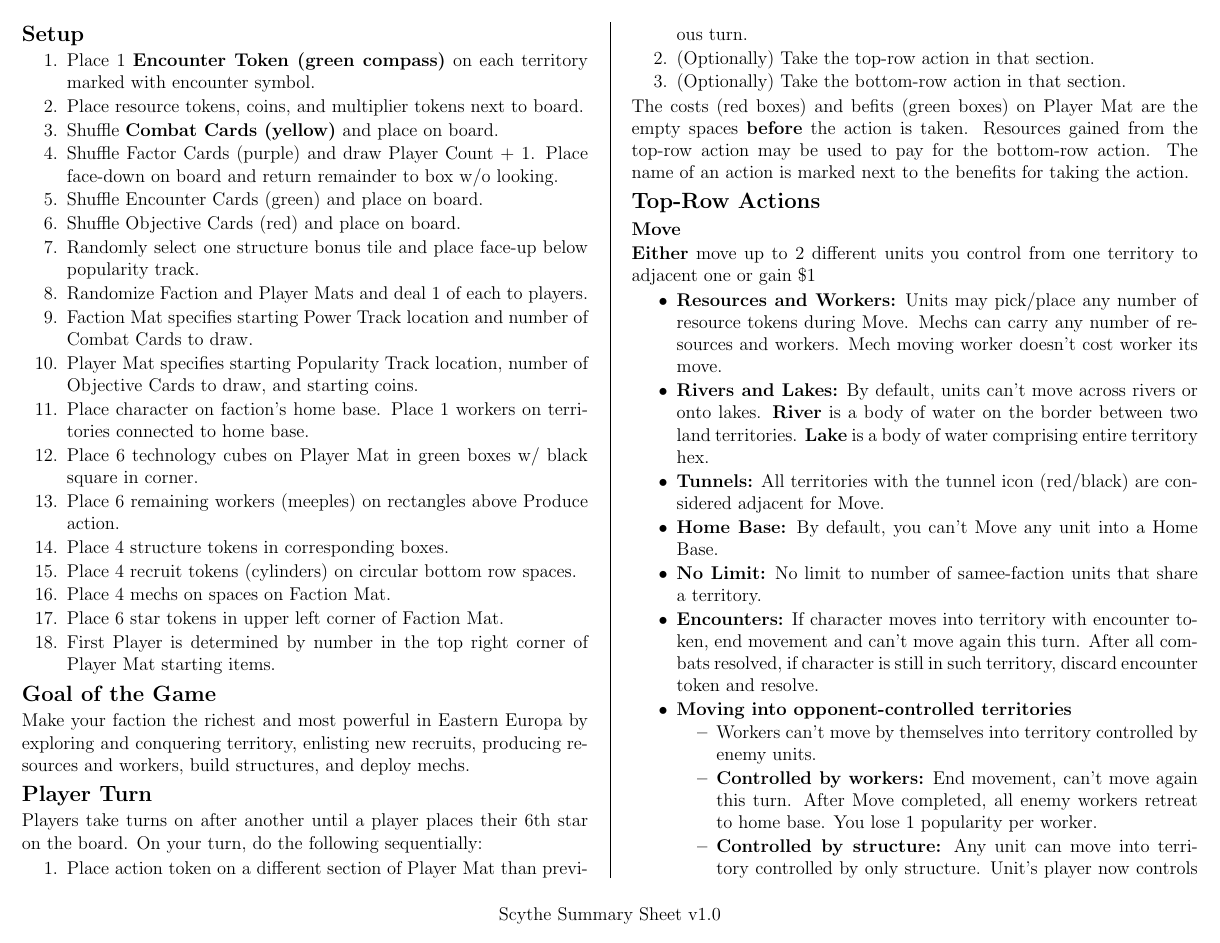
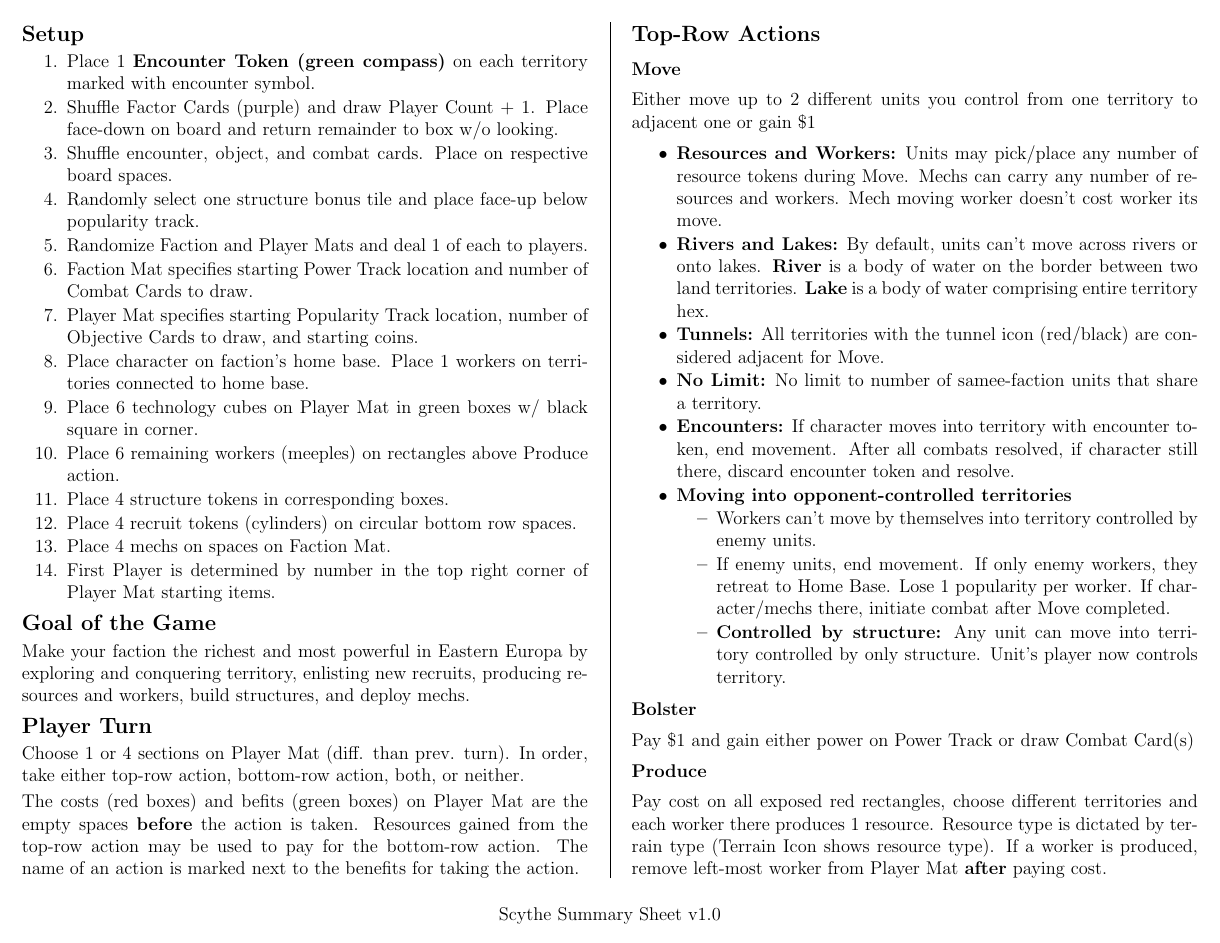
Before and after one commit to MJJoyce/GameSummarySheets, a LaTeX document (Scythe/Scythe.tex): page 1 of 3. Compiled offline with pdfLaTeX.

Commit message:
Scythe cleanup and simplifications

```diff
--- a/Scythe/Scythe.tex
+++ b/Scythe/Scythe.tex
@@ -68,17 +68,13 @@
 {\end{itemize}}
 
 \begin{document}
-%\begin{mdframed}[style = customFrame]
 \begin{multicols*}{2}
 
 \section*{Setup}
 \begin{enumerateCustom}
     \item Place 1 \textbf{Encounter Token (green compass)} on each territory marked with encounter symbol.
-    \item Place resource tokens, coins, and multiplier tokens next to board.
-    \item Shuffle \textbf{Combat Cards (yellow)} and place on board.
     \item Shuffle Factor Cards (purple) and draw Player Count + 1. Place face-down on board and return remainder to box w/o looking.
-    \item Shuffle Encounter Cards (green) and place on board.
-    \item Shuffle Objective Cards (red) and place on board.
+    \item Shuffle encounter, object, and combat cards. Place on respective board spaces.
     \item Randomly select one structure bonus tile and place face-up below popularity track.
     \item Randomize Faction and Player Mats and deal 1 of each to players.
     \item Faction Mat specifies starting Power Track location and number of Combat Cards to draw.
@@ -89,7 +85,6 @@
     \item Place 4 structure tokens in corresponding boxes.
     \item Place 4 recruit tokens (cylinders) on circular bottom row spaces.
     \item Place 4 mechs on spaces on Faction Mat.
-    \item Place 6 star tokens in upper left corner of Faction Mat.
     \item First Player is determined by number in the top right corner of Player Mat starting items.
 \end{enumerateCustom}
 
@@ -97,33 +92,25 @@
 Make your faction the richest and most powerful in Eastern Europa by exploring and conquering territory, enlisting new recruits, producing resources and workers, build structures, and deploy mechs.
 
 \section*{Player Turn}
-Players take turns on after another until a player places their 6th star on the board. On your turn, do the following sequentially:
+Choose 1 or 4 sections on Player Mat (diff. than prev. turn). In order, take either top-row action, bottom-row action, both, or neither.
 
-\begin{enumerateCustom}
-    \item Place action token on a different section of Player Mat than previous turn.
-    \item (Optionally) Take the top-row action in that section.
-    \item (Optionally) Take the bottom-row action in that section.
-\end{enumerateCustom}
-
-    The costs (red boxes) and befits (green boxes) on Player Mat are the empty spaces \textbf{before} the action is taken. Resources gained from the top-row action may be used to pay for the bottom-row action. The name of an action is marked next to the benefits for taking the action.
+The costs (red boxes) and befits (green boxes) on Player Mat are the empty spaces \textbf{before} the action is taken. Resources gained from the top-row action may be used to pay for the bottom-row action. The name of an action is marked next to the benefits for taking the action.
 
 \section*{Top-Row Actions}
 \subsection*{Move}
-\textbf{Either} move up to 2 different units you control from one territory to adjacent one or gain \$1
+Either move up to 2 different units you control from one territory to adjacent one or gain \$1
 
 \begin{itemizeCustom}
     \item \textbf{Resources and Workers:} Units may pick/place any number of resource tokens during Move. Mechs can carry any number of resources and workers. Mech moving worker doesn't cost worker its move.
     \item \textbf{Rivers and Lakes:}  By default, units can't move across rivers or onto lakes. \textbf{River} is a body of water on the border between two land territories. \textbf{Lake} is a body of water comprising entire territory hex.
     \item \textbf{Tunnels:} All territories with the tunnel icon (red/black) are considered adjacent for Move.
-    \item \textbf{Home Base:} By default, you can't Move any unit into a Home Base.
     \item \textbf{No Limit:} No limit to number of samee-faction units that share a territory.
-    \item \textbf{Encounters:} If character moves into territory with encounter token, end movement and can't move again this turn. After all combats resolved, if character is still in such territory, discard encounter token and resolve.
+    \item \textbf{Encounters:} If character moves into territory with encounter token, end movement. After all combats resolved, if character still there, discard encounter token and resolve.
     \item \textbf{Moving into opponent-controlled territories}
         \begin{itemizeCustom}
             \item Workers can't move by themselves into territory controlled by enemy units.
-            \item \textbf{Controlled by workers:} End movement, can't move again this turn. After Move completed, all enemy workers retreat to home base. You lose 1 popularity per worker.
+            \item If enemy units, end movement. If only enemy workers, they retreat to Home Base. Lose 1 popularity per worker. If character/mechs there, initiate combat after Move completed.
             \item \textbf{Controlled by structure:} Any unit can move into territory controlled by only structure. Unit's player now controls territory.
-            \item \textbf{Controlled by character/mech:} End movement. Opponent still temporarily controls territory. After Move completed, if any of your mechs/character share territory with opponent's, combat happens.
         \end{itemizeCustom}
 \end{itemizeCustom}
 
@@ -131,7 +118,7 @@
 Pay \$1 and gain either power on Power Track or draw Combat Card(s)
 
 \subsection*{Produce}
-Pay cost on all exposed red rectangle, choose different territories and each worker there produces 1 resource. Resource type is dictated by terrain type (Terrain Icon shows resource type). If a worker is produced, remove left-most worker from Player Mat \textbf{after} paying cost.
+Pay cost on all exposed red rectangles, choose different territories and each worker there produces 1 resource. Resource type is dictated by terrain type (Terrain Icon shows resource type). If a worker is produced, remove left-most worker from Player Mat \textbf{after} paying cost.
 
 \subsection*{Trade}
 Pay \$1 and either gain 2 resource tokens (any combination) and place on territory you control w/ at least 1 worker on it. Can't do this if all workers on Home Base. Or, increase Popularity on track.
```
Also changed, not shown: Scythe/Scythe.pdf, Scythe/Scythe.tex (13 more changed lines).
